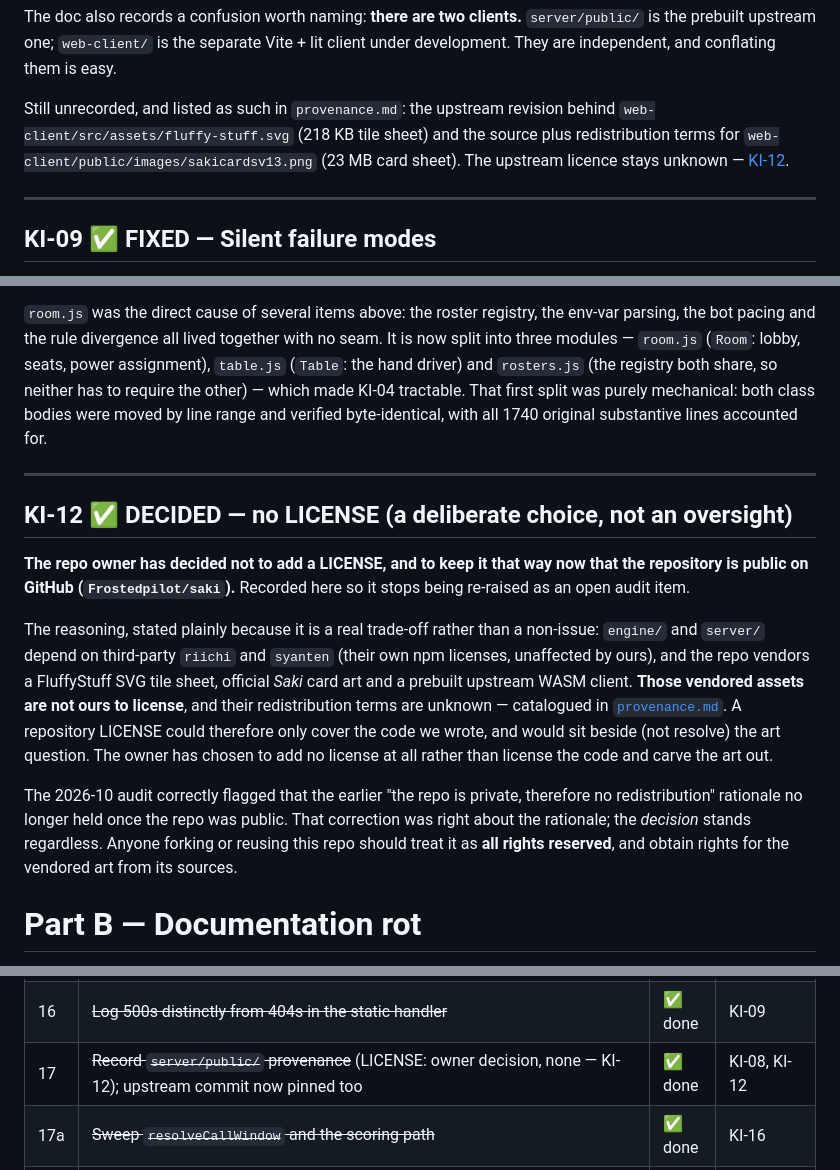
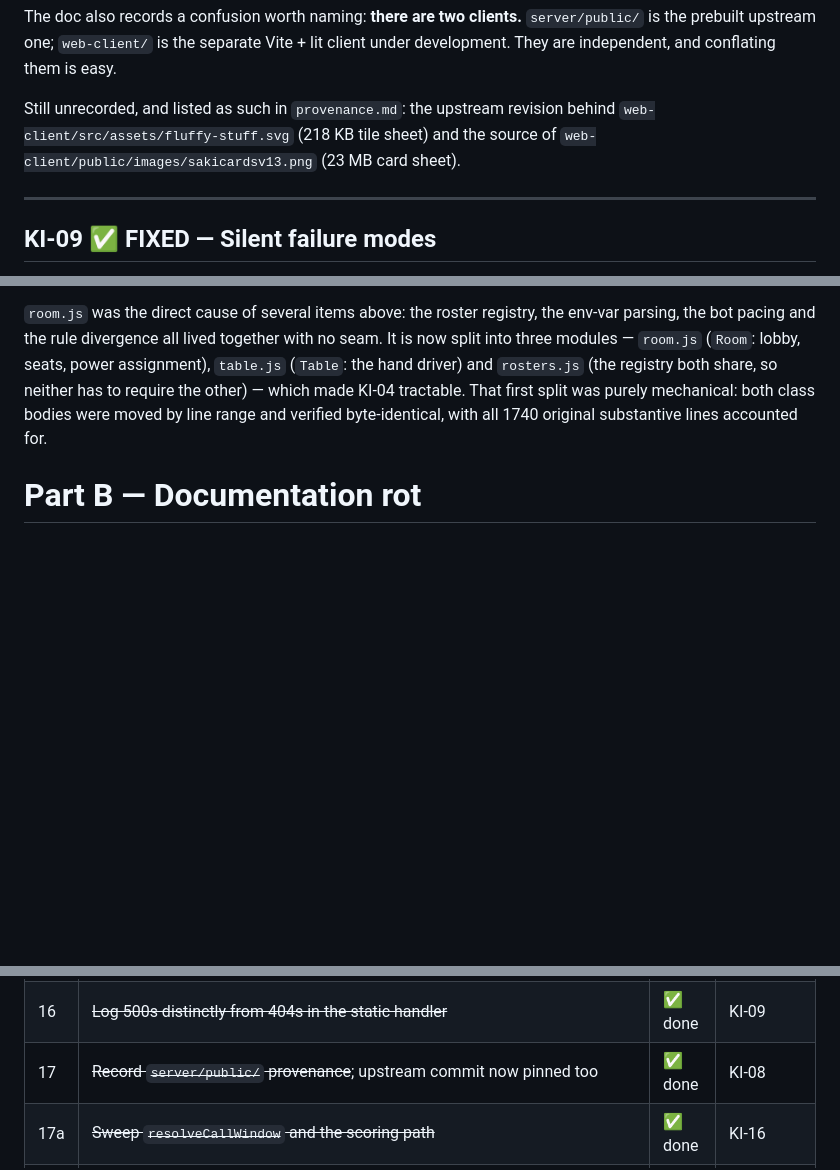
Before and after one commit to Frostedpilot/saki, a Markdown page: docs/known-issues.md, 3 parts joined by grey strips. Rendered like a GitHub page; blank space fills up the shorter version.

```diff
--- a/docs/known-issues.md
+++ b/docs/known-issues.md
@@ -404,9 +404,8 @@ is the prebuilt upstream one; `web-client/` is the separate Vite + lit client un
 development. They are independent, and conflating them is easy.
 
 Still unrecorded, and listed as such in `provenance.md`: the upstream revision behind
-`web-client/src/assets/fluffy-stuff.svg` (218 KB tile sheet) and the source plus
-redistribution terms for `web-client/public/images/sakicardsv13.png` (23 MB card sheet).
-The upstream licence stays unknown — [KI-12](#ki-12).
+`web-client/src/assets/fluffy-stuff.svg` (218 KB tile sheet) and the source of
+`web-client/public/images/sakicardsv13.png` (23 MB card sheet).
 
 ---
 
@@ -1257,29 +1256,6 @@ now split into three modules — `room.js` (`Room`: lobby, seats, power assignme
 neither has to require the other) — which made KI-04 tractable. That first split was
 purely mechanical: both class bodies were moved by line range and verified
 byte-identical, with all 1740 original substantive lines accounted for.
-
----
-
-## <a id="ki-12"></a>KI-12 ✅ DECIDED — no LICENSE (a deliberate choice, not an oversight)
-
-**The repo owner has decided not to add a LICENSE, and to keep it that way now that the
-repository is public on GitHub (`Frostedpilot/saki`).** Recorded here so it stops being
-re-raised as an open audit item.
-
-The reasoning, stated plainly because it is a real trade-off rather than a non-issue:
-`engine/` and `server/` depend on third-party `riichi` and `syanten` (their own npm
-licenses, unaffected by ours), and the repo vendors a FluffyStuff SVG tile sheet, official
-*Saki* card art and a prebuilt upstream WASM client. **Those vendored assets are not ours
-to license**, and their redistribution terms are unknown — catalogued in
-[`provenance.md`](provenance.md). A repository LICENSE could therefore only cover the code
-we wrote, and would sit beside (not resolve) the art question. The owner has chosen to add
-no license at all rather than license the code and carve the art out.
-
-The 2026-10 audit correctly flagged that the earlier "the repo is private, therefore no
-redistribution" rationale no longer held once the repo was public. That correction was
-right about the rationale; the *decision* stands regardless. Anyone forking or reusing
-this repo should treat it as **all rights reserved**, and obtain rights for the vendored
-art from its sources.
 
 # Part B — Documentation rot
 
@@ -1670,7 +1646,7 @@ Docs are consistent and CI is green. These are the remaining **code** items:
 | 14 | ~~Cover `yaku-map.js`; fix the dropped Toitoi/Sanankou~~ | ✅ done | KI-13 |
 | 15 | ~~Assert score conservation; fix riichi sticks lost at an exhaustive draw~~ | ✅ done | KI-14 |
 | 16 | ~~Log 500s distinctly from 404s in the static handler~~ | ✅ done | KI-09 |
-| 17 | ~~Record `server/public/` provenance~~ (LICENSE: owner decision, none — KI-12); upstream commit now pinned too | ✅ done | KI-08, KI-12 |
+| 17 | ~~Record `server/public/` provenance~~; upstream commit now pinned too | ✅ done | KI-08 |
 | 17a | ~~Sweep `resolveCallWindow` and the scoring path~~ | ✅ done | KI-16 |
 | 17b | ~~Guard bare value-taking CLI flags (`--powers` crashed on `true.split`)~~ | ✅ done | KI-17 |
 | 18 | ~~Add an `.nvmrc`~~ | ✅ done | KI-06 |
```
Also changed, not shown: other parts of docs/known-issues.md (+1 -1 lines), README.md (+4 -6 lines), docs/provenance.md (+8 -12 lines).
